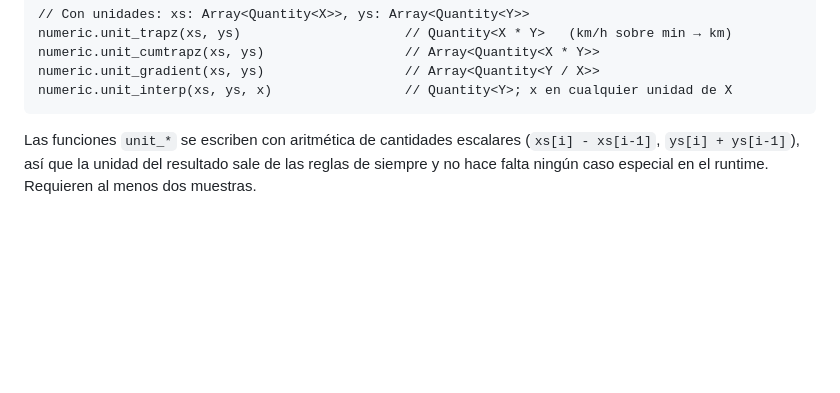
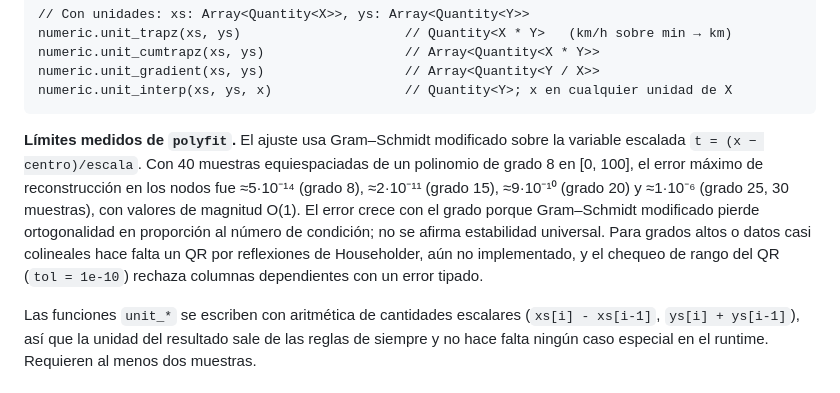
Before and after one commit to sircalch/Ostrin, a Markdown page: docs/design/24-metodos-numericos.md, the part around the change. Rendered like a GitHub page; blank space fills up the shorter version.

Commit message:
docs: record measured conditioning limits of polyfit
Co-Authored-By: Claude Sonnet 5.5 <noreply@anthropic.com>

````diff
--- a/docs/design/24-metodos-numericos.md
+++ b/docs/design/24-metodos-numericos.md
@@ -82,6 +82,15 @@ numeric.unit_cumtrapz(xs, ys)                  // Array<Quantity<X * Y>>
 numeric.unit_gradient(xs, ys)                  // Array<Quantity<Y / X>>
 numeric.unit_interp(xs, ys, x)                 // Quantity<Y>; x en cualquier unidad de X
 ```
+
+**Límites medidos de `polyfit`.** El ajuste usa Gram–Schmidt modificado sobre la variable escalada
+`t = (x − centro)/escala`. Con 40 muestras equiespaciadas de un polinomio de grado 8 en [0, 100], el error máximo
+de reconstrucción en los nodos fue ≈5·10⁻¹⁴ (grado 8), ≈2·10⁻¹¹ (grado 15), ≈9·10⁻¹⁰ (grado 20) y
+≈1·10⁻⁶ (grado 25, 30 muestras), con valores de magnitud O(1). El error crece con el grado porque Gram–Schmidt
+modificado pierde ortogonalidad en proporción al número de condición; no se afirma estabilidad universal.
+Para grados altos o datos casi colineales hace falta un QR por reflexiones de Householder, aún no implementado,
+y el chequeo de rango del QR (`tol = 1e-10`) rechaza columnas dependientes con un error tipado.
+
 
 Las funciones `unit_*` se escriben con aritmética de cantidades escalares (`xs[i] - xs[i-1]`,
 `ys[i] + ys[i-1]`), así que la unidad del resultado sale de las reglas de siempre y no hace falta
````
